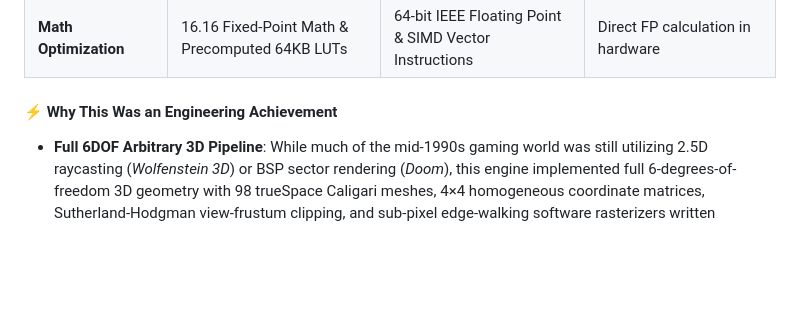
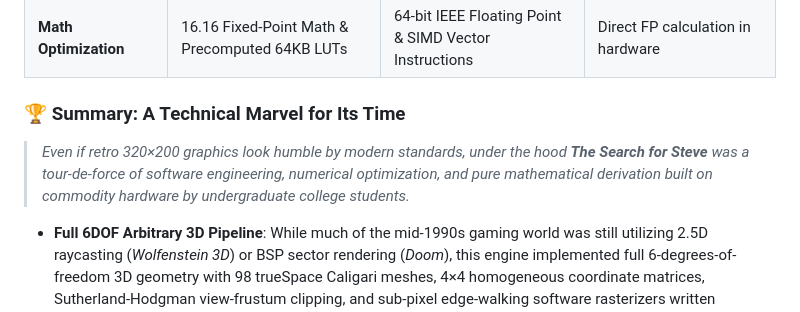
Before and after one commit to HyperVon/tsfs, a Markdown page: README.md, the part around the change. Drawn GitHub-style; blank space fills up the shorter version.

Commit message:
Format technical achievement points into a formal 'Summary: A Technical Marvel for Its Time' section

```diff
--- a/README.md
+++ b/README.md
@@ -97,7 +97,9 @@ To modern eyes accustomed to real-time ray tracing and 4K displays, a 320×200 r
 | **Display Mode** | 320×200 with 256 indexed palette colors (VGA Mode 13h) | 3840×2160 (4K) 32-bit True Color (16.7M colors + HDR) | **~130× pixel count**, unconstrained color depth |
 | **Math Optimization** | 16.16 Fixed-Point Math & Precomputed 64KB LUTs | 64-bit IEEE Floating Point & SIMD Vector Instructions | Direct FP calculation in hardware |
 
-#### ⚡ Why This Was an Engineering Achievement
+### 🏆 Summary: A Technical Marvel for Its Time
+
+> *Even if retro 320×200 graphics look humble by modern standards, under the hood **The Search for Steve** was a tour-de-force of software engineering, numerical optimization, and pure mathematical derivation built on commodity hardware by undergraduate college students.*
 * **Full 6DOF Arbitrary 3D Pipeline**: While much of the mid-1990s gaming world was still utilizing 2.5D raycasting (*Wolfenstein 3D*) or BSP sector rendering (*Doom*), this engine implemented full 6-degrees-of-freedom 3D geometry with 98 trueSpace Caligari meshes, 4×4 homogeneous coordinate matrices, Sutherland-Hodgman view-frustum clipping, and sub-pixel edge-walking software rasterizers written completely from scratch.
 * **Live Video Texture-Mapped in Real Time**: In 1997, simply decompressing and playing back a 128×128 video stream consumed a massive fraction of a Pentium CPU's cycles. Texture-mapping that 266-frame video stream onto multiple rotating faces of a 3D polygonal cube simultaneously—while calculating matrix transformations, lighting, and camera paths in pure software—was a major technical feat.
 * **In-Engine 3D Tooling & Splines**: Rather than hardcoding camera coordinates or settling for jerky cuts, the team built their own interactive in-engine 3D flight recorder ([`src/record.c`](src/record.c)) and implemented **Kochanek-Bartels (TCB) cubic Hermite splines** with ease-in/ease-out acceleration profiles—the exact mathematical curve interpolation used by commercial packages like 3D Studio and Lightwave.
```
